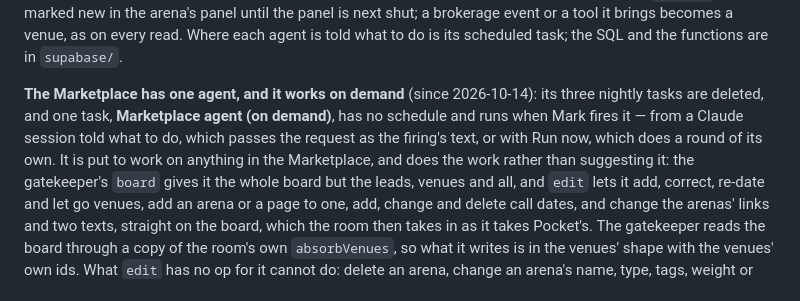
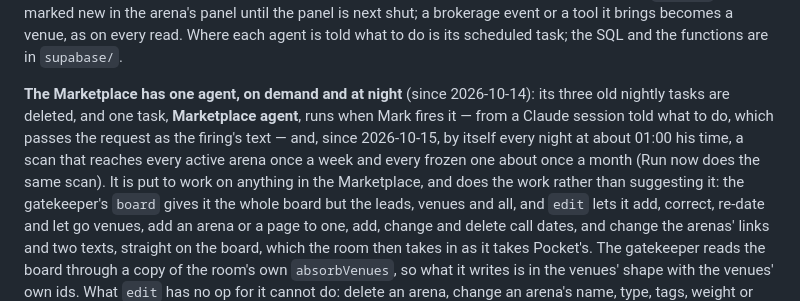
Before and after one commit to Ben-Verheven/one-app, a Markdown page: PROJECT.md, the part around the change. GitHub-like rendering.

Commit message:
Marketplace agent: a nightly scan of every arena, besides on demand
Mark wanted new brokerage events and tools found for all arenas without
having to ask: about ten arenas a night, active ones weekly, frozen ones
monthly.

Co-Authored-By: Claude Opus 5.5 <noreply@anthropic.com>
Claude-Session: https://claude.ai/code/session_01YL6B4AnbrhFk8h4RRdzeQq

```diff
--- a/PROJECT.md
+++ b/PROJECT.md
@@ -293,11 +293,13 @@ event or a tool it brings becomes a venue, as on every read. Where each
 agent is told what to do is its scheduled task; the SQL and the functions
 are in `supabase/`.
 
-**The Marketplace has one agent, and it works on demand** (since
-2026-10-14): its three nightly tasks are deleted, and one task,
-**Marketplace agent (on demand)**, has no schedule and runs when Mark
-fires it — from a Claude session told what to do, which passes the request
-as the firing's text, or with Run now, which does a round of its own. It
+**The Marketplace has one agent, on demand and at night** (since
+2026-10-14): its three old nightly tasks are deleted, and one task,
+**Marketplace agent**, runs when Mark fires it — from a Claude session
+told what to do, which passes the request as the firing's text — and,
+since 2026-10-15, by itself every night at about 01:00 his time, a scan
+that reaches every active arena once a week and every frozen one about
+once a month (Run now does the same scan). It
 is put to work on anything in the Marketplace, and does the work rather
 than suggesting it: the gatekeeper's `board` gives it the whole board but
 the leads, venues and all, and `edit` lets it add, correct, re-date and let
```
Also changed, not shown: notes/semaphore-decisions.md (+1 -0 lines).
